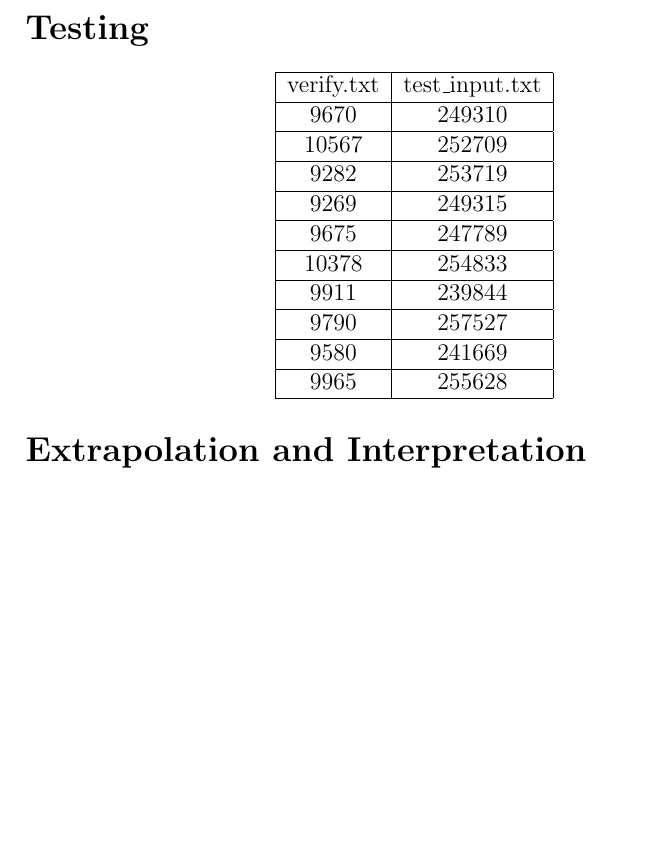
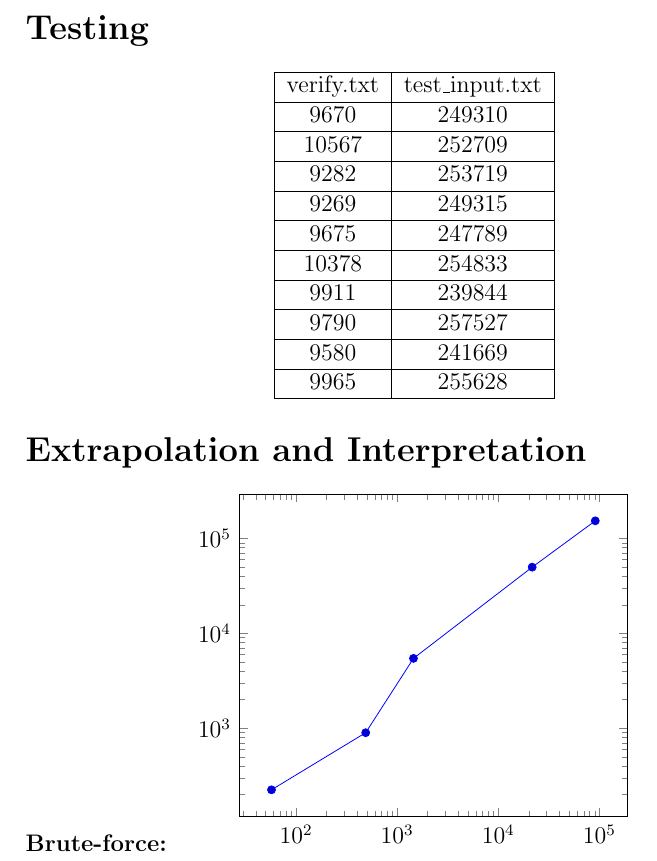
Before and after one commit to TonyWong0512/CS325-W13, a LaTeX document (implementation1/analysis.tex): part of page 2 of 2, cut so that both start at the same text, the shorter picture padded with empty space. Compiled offline with pdfLaTeX.

Commit message:
Brute-force points 1

```diff
--- a/implementation1/analysis.tex
+++ b/implementation1/analysis.tex
@@ -3,7 +3,7 @@
 \usepackage{amsmath, amssymb, amsthm}
 \usepackage{enumerate}
 \usepackage{changepage}
-\usepackage{pgfplots}
+\usepackage{pgfplots, pgfplotstable}
 
 \title{CS325 Winter 2013: Implementation 1}
 \author{
@@ -57,5 +57,18 @@ verify.txt & test\_input.txt \\ \hline
 
 \section*{Extrapolation and Interpretation}
 
+\paragraph*{Brute-force:}
+\begin{tikzpicture}
+    \begin{axis} [ymode=log,xmode=log]
+        \addplot coordinates {
+        (0,0)
+        (57.154179, 224.262953)
+        (488.316059, 897.155046)
+        (1450.166941, 5447.463036)
+        (21649.191856, 49863.325834)
+        (91092.915058, 153462.900877)
+        };
+    \end{axis}
+\end{tikzpicture}
 
 \end{document}
```
Also changed, not shown: implementation1/analysis.pdf.
